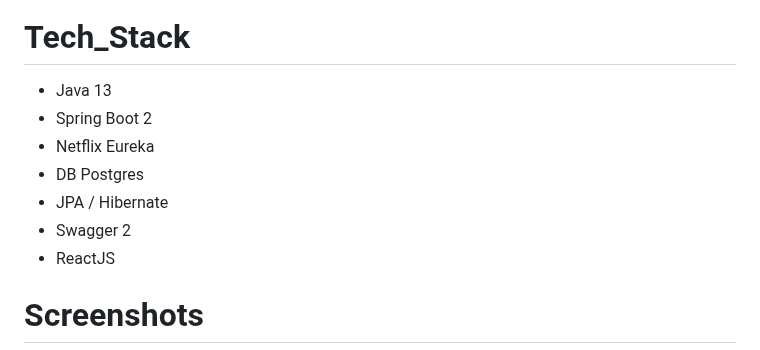
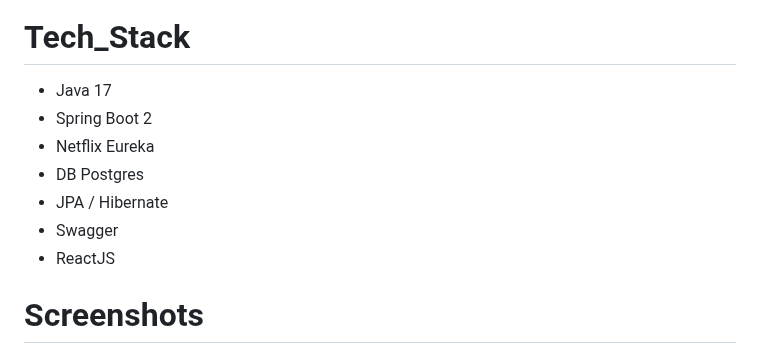
Before and after one commit to Haaarrrssshhh/ECare-MS, a Markdown page: README.md, the part around the change. Rendered like a GitHub page.

Commit message:
minimal changes

```diff
--- a/README.md
+++ b/README.md
@@ -33,12 +33,12 @@ All that is right now stopped by tests. We have to do some unit and integrated t
 ### Example communication between mssc
 ![Example screenshot](./Screenshots/Visit%20registration.png)
 # Tech_Stack
-* Java 13
+* Java 17
 * Spring Boot 2
 * Netflix Eureka
 * DB Postgres
 * JPA / Hibernate
-* Swagger 2
+* Swagger
 * ReactJS
 # Screenshots
 ![Example screenshot](./Screenshots/Login.png)
```
